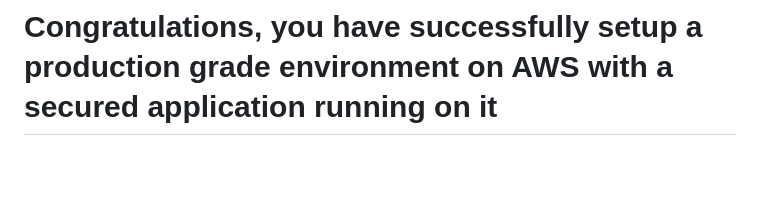
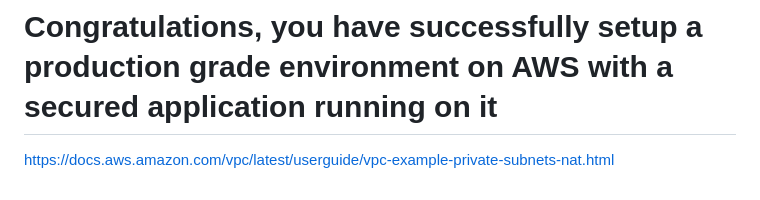
Before and after one commit to AtangaNde/aws-project-in-production, a Markdown page: README.md, the part around the change. GitHub-like rendering; blank space fills up the shorter version.

```diff
--- a/README.md
+++ b/README.md
@@ -196,3 +196,5 @@ OR
 
 
 # Congratulations, you have successfully setup a production grade environment on AWS with a secured application running on it
+
+https://docs.aws.amazon.com/vpc/latest/userguide/vpc-example-private-subnets-nat.html
```
